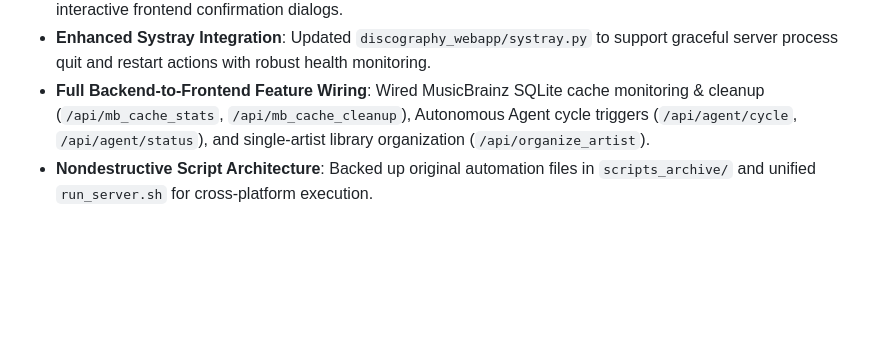
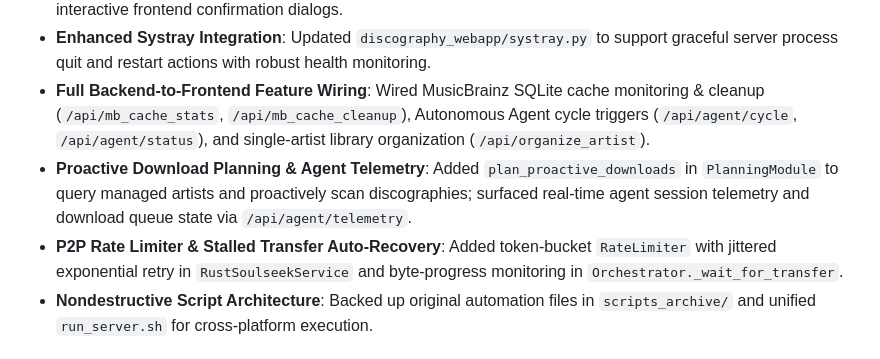
Before and after one commit to robertpelloni/slsk_discography_downloader_script, a Markdown page: CHANGELOG.md, the part around the change. Drawn GitHub-style; blank space fills up the shorter version.

Commit message:
docs: update CHANGELOG.md and HANDOFF.md with v2.2.0 agent telemetry details
Co-authored-by: robertpelloni <673434+robertpelloni@users.noreply.github.com>

```diff
--- a/CHANGELOG.md
+++ b/CHANGELOG.md
@@ -6,6 +6,8 @@
 - **Server Lifecycle Management**: Added `/api/server/shutdown` and `/api/server/restart` API endpoints with interactive frontend confirmation dialogs.
 - **Enhanced Systray Integration**: Updated `discography_webapp/systray.py` to support graceful server process quit and restart actions with robust health monitoring.
 - **Full Backend-to-Frontend Feature Wiring**: Wired MusicBrainz SQLite cache monitoring & cleanup (`/api/mb_cache_stats`, `/api/mb_cache_cleanup`), Autonomous Agent cycle triggers (`/api/agent/cycle`, `/api/agent/status`), and single-artist library organization (`/api/organize_artist`).
+- **Proactive Download Planning & Agent Telemetry**: Added `plan_proactive_downloads` in `PlanningModule` to query managed artists and proactively scan discographies; surfaced real-time agent session telemetry and download queue state via `/api/agent/telemetry`.
+- **P2P Rate Limiter & Stalled Transfer Auto-Recovery**: Added token-bucket `RateLimiter` with jittered exponential retry in `RustSoulseekService` and byte-progress monitoring in `Orchestrator._wait_for_transfer`.
 - **Nondestructive Script Architecture**: Backed up original automation files in `scripts_archive/` and unified `run_server.sh` for cross-platform execution.
 
 ## [2.1.0]
```
Also changed, not shown: HANDOFF.md (+1 -0 lines).
